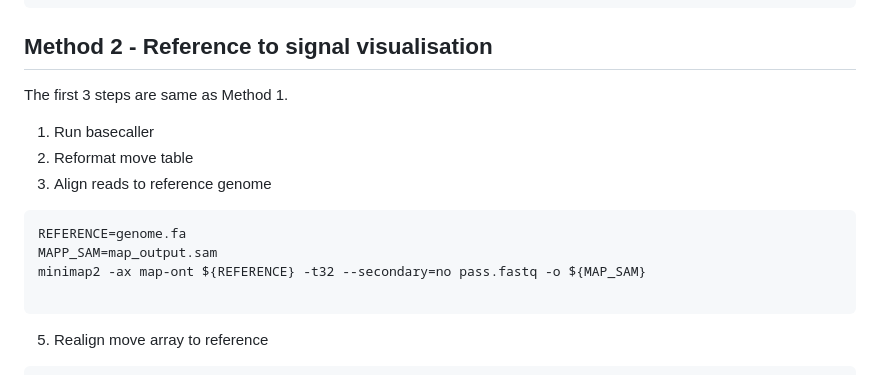
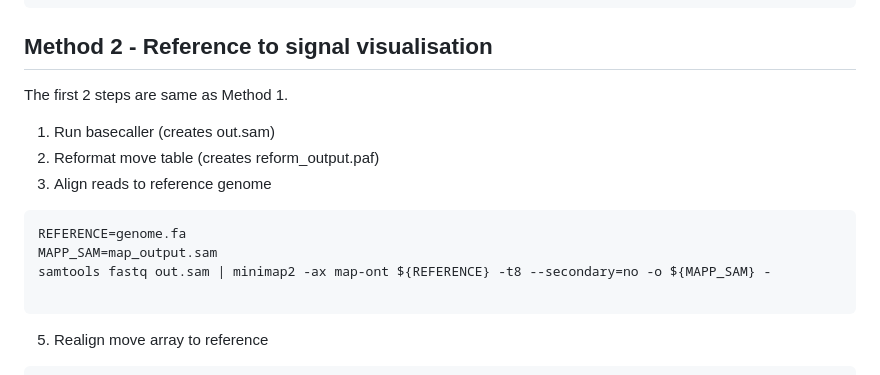
Before and after one commit to hiruna72/squigualiser, a Markdown page: README.md, the part around the change. Rendered like a GitHub page.

`````diff
--- a/README.md
+++ b/README.md
@@ -80,14 +80,14 @@ samtools fasta out.sam > ${FASTA_FILE}
 python src/sqp.py --fasta ${FASTA_FILE} --slow5 ${SIGNAL_FILE} --alignment ${REFORMAT_PAF} --output_dir ${OUTPUT_DIR}
 ````
 ## Method 2 - Reference to signal visualisation
-The first 3 steps are same as Method 1.
-1. Run basecaller
-2. Reformat move table
+The first 2 steps are same as Method 1.
+1. Run basecaller (creates out.sam)
+2. Reformat move table (creates reform_output.paf)
 3. Align reads to reference genome
 ```
 REFERENCE=genome.fa
 MAPP_SAM=map_output.sam
-minimap2 -ax map-ont ${REFERENCE} -t32 --secondary=no pass.fastq -o ${MAP_SAM}
+samtools fastq out.sam | minimap2 -ax map-ont ${REFERENCE} -t8 --secondary=no -o ${MAPP_SAM} -
 
 ```
 5. Realign move array to reference
`````
